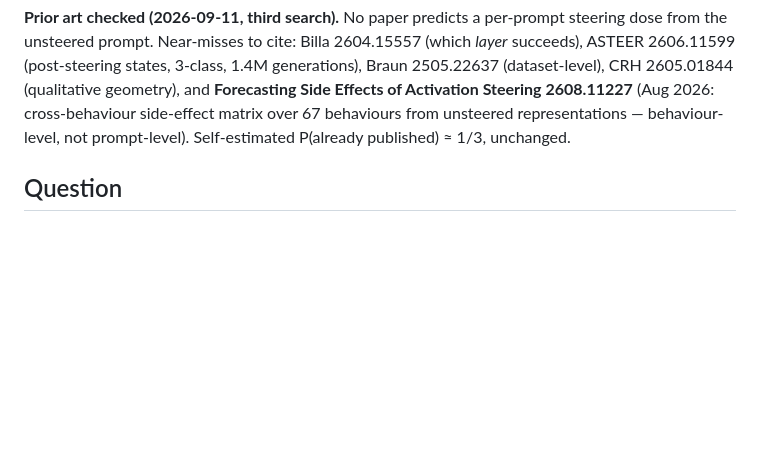
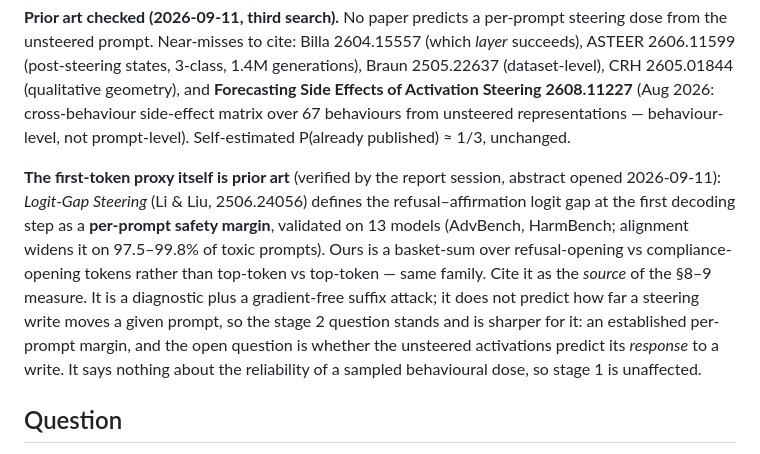
Before and after one commit to NISH1001/conceptgate, a Markdown page: docs/plans/steerability-gate.md, the part around the change. GitHub-like rendering; blank space fills up the shorter version.

Commit message:
Plan: credit Logit-Gap Steering (2506.24056) as the source of the first-token measure

```diff
--- a/docs/plans/steerability-gate.md
+++ b/docs/plans/steerability-gate.md
@@ -24,6 +24,16 @@ unsteered prompt. Near-misses to cite: Billa 2604.15557 (which *layer* succeeds)
 (qualitative geometry), and **Forecasting Side Effects of Activation Steering 2608.11227** (Aug 2026:
 cross-behaviour side-effect matrix over 67 behaviours from unsteered representations — behaviour-level,
 not prompt-level). Self-estimated P(already published) ≈ 1/3, unchanged.
+
+**The first-token proxy itself is prior art** (verified by the report session, abstract opened 2026-09-11):
+*Logit-Gap Steering* (Li & Liu, 2506.24056) defines the refusal–affirmation logit gap at the first decoding
+step as a **per-prompt safety margin**, validated on 13 models (AdvBench, HarmBench; alignment widens it on
+97.5–99.8% of toxic prompts). Ours is a basket-sum over refusal-opening vs compliance-opening tokens rather
+than top-token vs top-token — same family. Cite it as the *source* of the §8–9 measure. It is a diagnostic
+plus a gradient-free suffix attack; it does not predict how far a steering write moves a given prompt, so
+the stage 2 question stands and is sharper for it: an established per-prompt margin, and the open question
+is whether the unsteered activations predict its *response* to a write. It says nothing about the
+reliability of a sampled behavioural dose, so stage 1 is unaffected.
 
 ## Question
 
```
